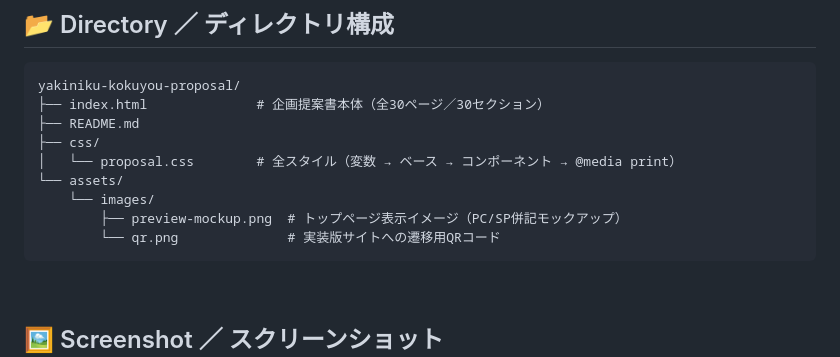
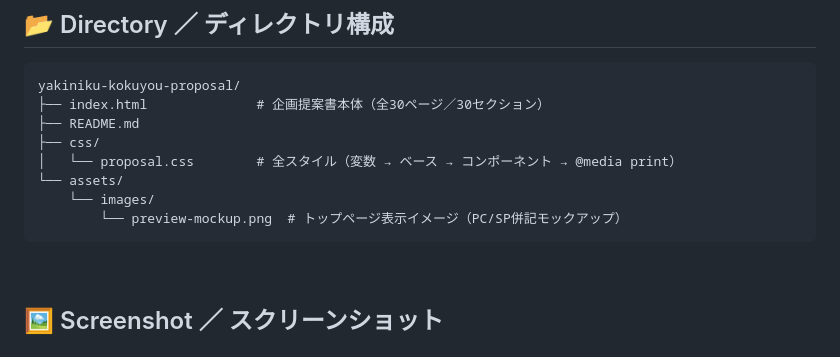
Before and after one commit to hirotonozaki/yakiniku-kokuyou-proposal, a Markdown page: README.md, the part around one of its changes. Drawn GitHub-style.

````diff
--- a/README.md
+++ b/README.md
@@ -115,8 +116,7 @@ yakiniku-kokuyou-proposal/
 │   └── proposal.css        # 全スタイル（変数 → ベース → コンポーネント → @media print）
 └── assets/
     └── images/
-        ├── preview-mockup.png  # トップページ表示イメージ（PC/SP併記モックアップ）
-        └── qr.png              # 実装版サイトへの遷移用QRコード
+        └── preview-mockup.png  # トップページ表示イメージ（PC/SP併記モックアップ）
 ```
 
 <br />
````
Also changed, not shown: other parts of README.md (+1 -0 lines).
